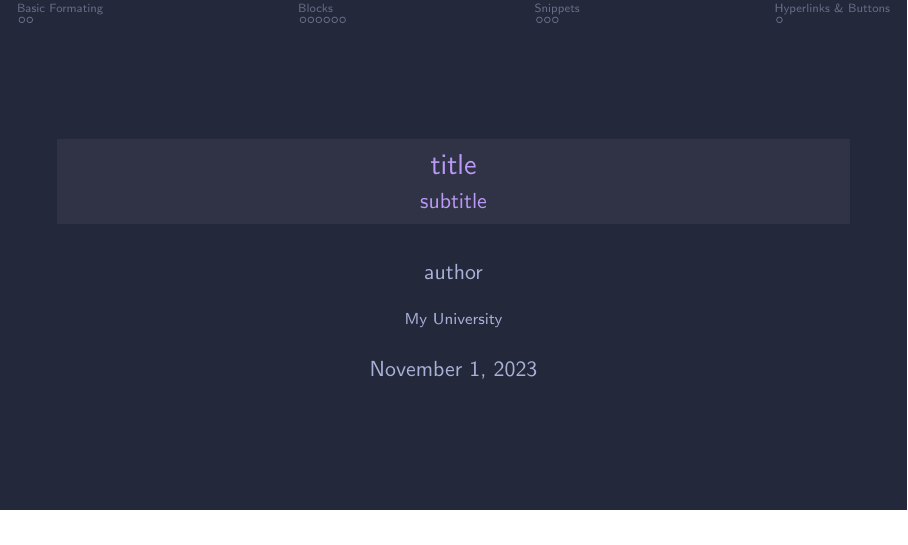
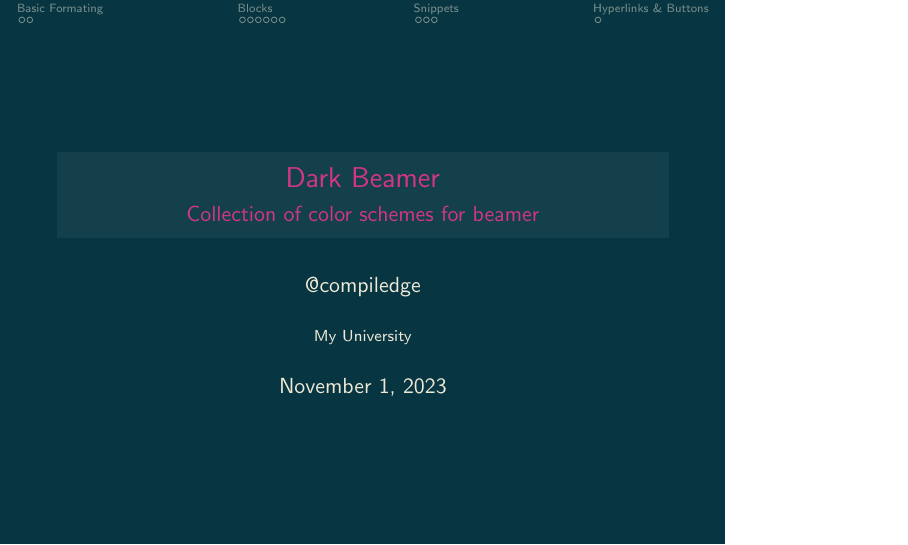
Before and after one commit to compiledge/DarkBeamer, LaTeX slides (slide.tex): page 1 of 14. Compiled offline with pdfLaTeX.

Commit message:
style: Add info in the example file

```diff
--- a/slide.tex
+++ b/slide.tex
@@ -1,8 +1,8 @@
-\documentclass[lang=en-us, aspectratio=169,tokyonight-storm,Frankfurt, 90pt]{darkbeamer}
+\documentclass[lang=en-us, solarized-dark,Frankfurt, 90pt]{darkbeamer}
 
-\author{author}
-\title{title}
-\subtitle{subtitle}
+\author{@compiledge}
+\title{Dark Beamer}
+\subtitle{Collection of color schemes for beamer}
 \institute{My University}
 
 \begin{document}
```
